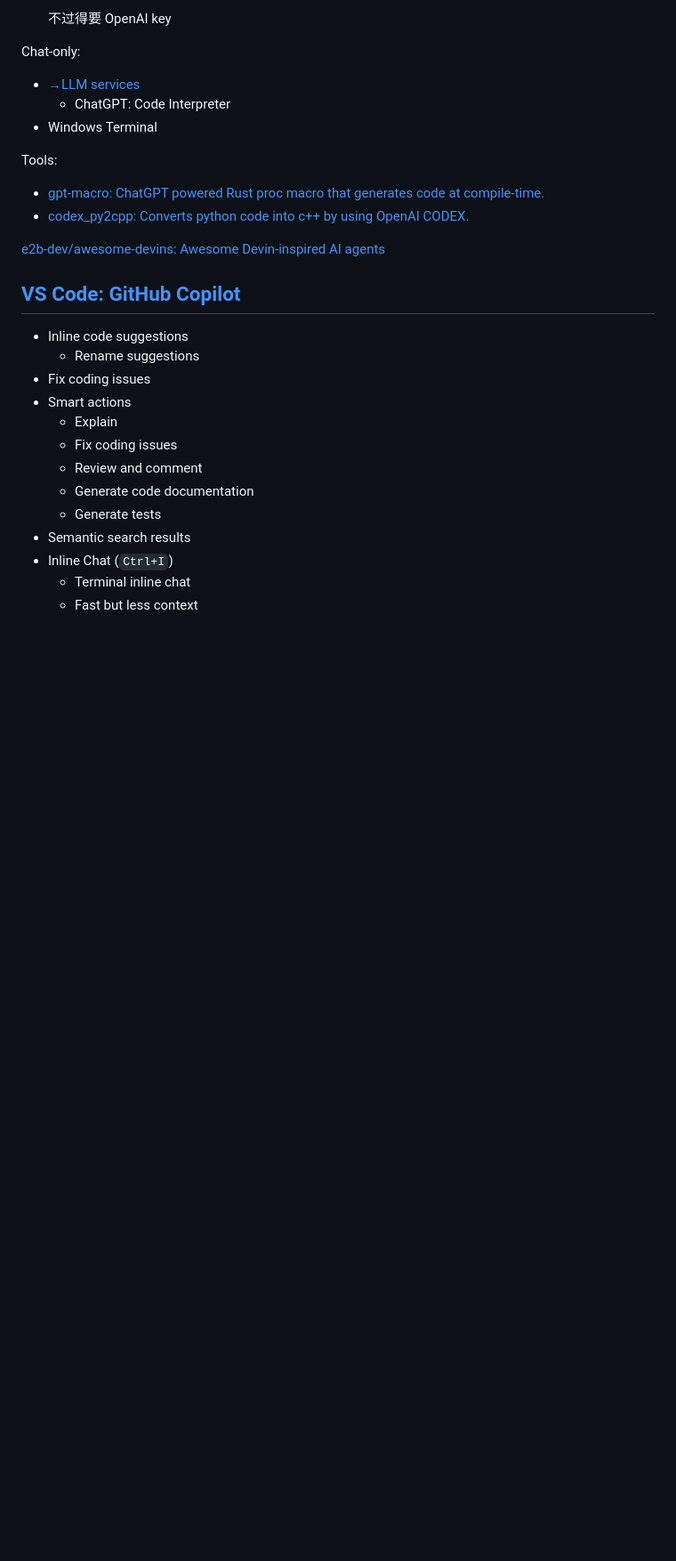
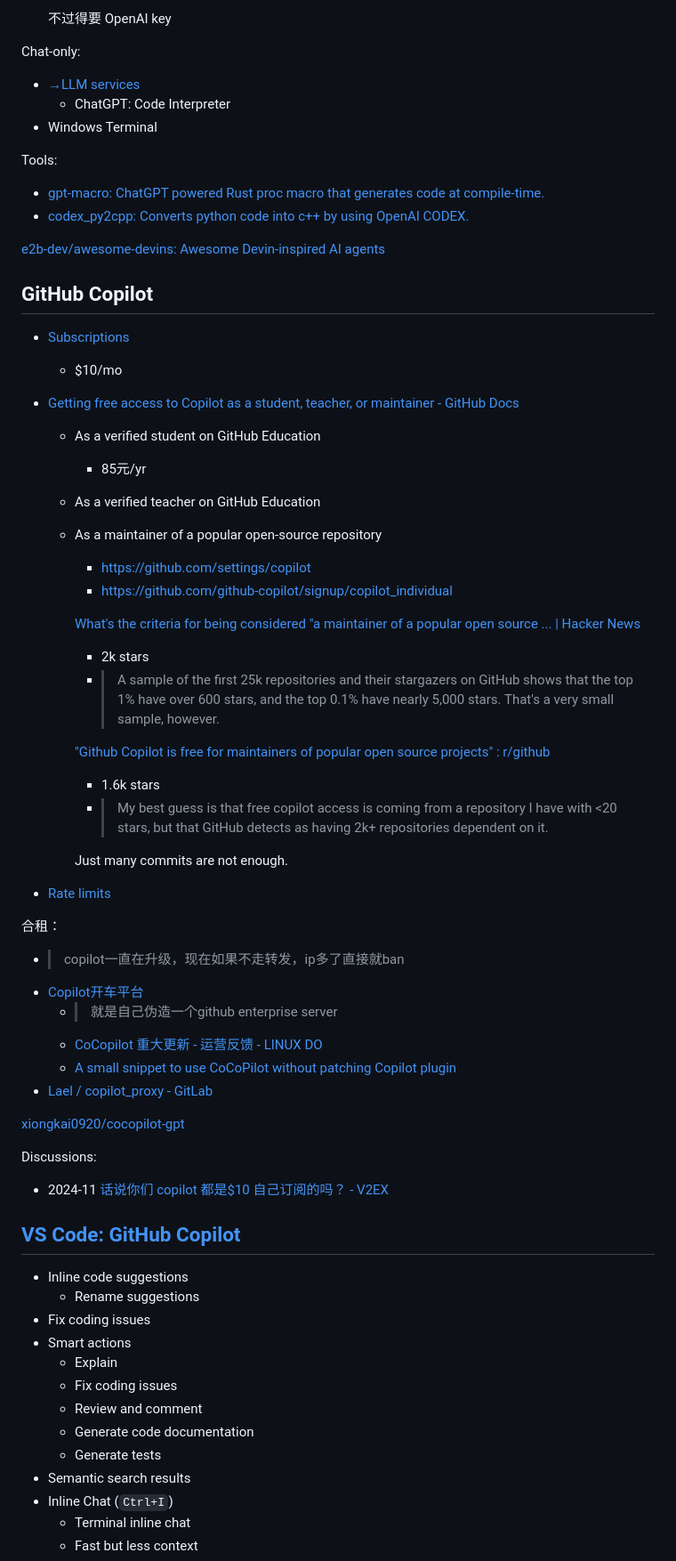
Before and after one commit to Chaoses-Ib/ComputerSoftware, a Markdown page: Programming/AI Coding Assistants.md, the part around one of its changes. Shown at 89% size. Rendered like a GitHub page; blank space fills up the shorter version.

Commit message:
Programming: AI: GitHub Copilot: Update subscriptions

```diff
--- a/Programming/AI Coding Assistants.md
+++ b/Programming/AI Coding Assistants.md
@@ -34,6 +32,43 @@ Tools:
 - [codex\_py2cpp: Converts python code into c++ by using OpenAI CODEX.](https://github.com/alxschwrz/codex_py2cpp)
 
 [e2b-dev/awesome-devins: Awesome Devin-inspired AI agents](https://github.com/e2b-dev/awesome-devins)
+
+## GitHub Copilot
+- [Subscriptions](https://docs.github.com/en/copilot/about-github-copilot/subscription-plans-for-github-copilot)
+  - $10/mo
+
+- [Getting free access to Copilot as a student, teacher, or maintainer - GitHub Docs](https://docs.github.com/en/copilot/managing-copilot/managing-copilot-as-an-individual-subscriber/managing-your-copilot-subscription/getting-free-access-to-copilot-as-a-student-teacher-or-maintainer)
+  - As a verified student on GitHub Education
+    - 85元/yr
+  - As a verified teacher on GitHub Education
+  - As a maintainer of a popular open-source repository
+    - https://github.com/settings/copilot
+    - https://github.com/github-copilot/signup/copilot_individual
+
+    [What's the criteria for being considered "a maintainer of a popular open source ... | Hacker News](https://news.ycombinator.com/item?id=31826013)
+    - 2k stars
+    - > A sample of the first 25k repositories and their stargazers on GitHub shows that the top 1% have over 600 stars, and the top 0.1% have nearly 5,000 stars. That's a very small sample, however.
+
+    ["Github Copilot is free for maintainers of popular open source projects" : r/github](https://www.reddit.com/r/github/comments/1bdmfqi/github_copilot_is_free_for_maintainers_of_popular/)
+    - 1.6k stars
+    - > My best guess is that free copilot access is coming from a repository I have with <20 stars, but that GitHub detects as having 2k+ repositories dependent on it.
+
+    Just many commits are not enough.
+
+- [Rate limits](https://docs.github.com/en/github-models/prototyping-with-ai-models#rate-limits)
+
+合租：
+- > copilot一直在升级，现在如果不走转发，ip多了直接就ban
+- [Copilot开车平台](https://cocopilot.org/dash)
+  - > 就是自己伪造一个github enterprise server
+  - [CoCopilot 重大更新 - 运营反馈 - LINUX DO](https://linux.do/t/topic/94939)
+  - [A small snippet to use CoCoPilot without patching Copilot plugin](https://gist.github.com/NyaMisty/d474fbaa5bb9580a935608d1c331f755)
+- [Lael / copilot\_proxy - GitLab](https://gitlab.com/LaelLuo/copilot_proxy)
+
+[xiongkai0920/cocopilot-gpt](https://github.com/xiongkai0920/cocopilot-gpt)
+
+Discussions:
+- 2024-11 [话说你们 copilot 都是$10 自己订阅的吗？ - V2EX](https://www.v2ex.com/t/1092830)
 
 ## [VS Code: GitHub Copilot](https://code.visualstudio.com/docs/copilot/overview)
 - Inline code suggestions
```
Also changed, not shown: other parts of Programming/AI Coding Assistants.md (+1 -3 lines).
